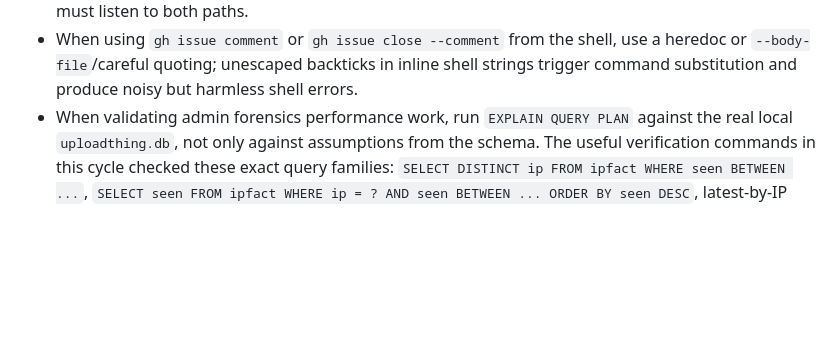
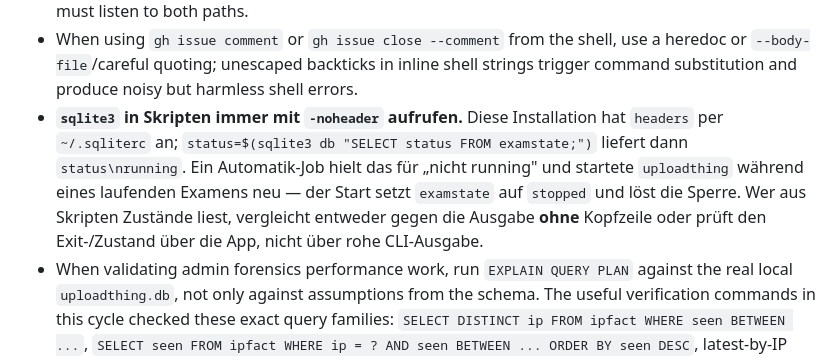
Before and after one commit to georgernstgraf/uploadthing, a Markdown page: docs/ai/PITFALLS.md, the part around the change. Drawn GitHub-style; blank space fills up the shorter version.

```diff
--- a/docs/ai/PITFALLS.md
+++ b/docs/ai/PITFALLS.md
@@ -293,6 +293,7 @@
 - The deterministic localhost forensic fixture helpers now live in `test/helpers/forensics_fixture.ts`; prefer named scenario setup there over ad-hoc SQL cleanup embedded directly in each test.
 - HTMX network failures such as connection refused, DNS errors, and timeouts surface through `htmx:sendError` / `htmx:timeout`, not `htmx:responseError`, so toast handling in `templates/index.hbs` must listen to both paths.
 - When using `gh issue comment` or `gh issue close --comment` from the shell, use a heredoc or `--body-file`/careful quoting; unescaped backticks in inline shell strings trigger command substitution and produce noisy but harmless shell errors.
+- **`sqlite3` in Skripten immer mit `-noheader` aufrufen.** Diese Installation hat `headers` per `~/.sqliterc` an; `status=$(sqlite3 db "SELECT status FROM examstate;")` liefert dann `status\nrunning`. Ein Automatik-Job hielt das für „nicht running" und startete `uploadthing` während eines laufenden Examens neu — der Start setzt `examstate` auf `stopped` und löst die Sperre. Wer aus Skripten Zustände liest, vergleicht entweder gegen die Ausgabe **ohne** Kopfzeile oder prüft den Exit-/Zustand über die App, nicht über rohe CLI-Ausgabe.
 - When validating admin forensics performance work, run `EXPLAIN QUERY PLAN` against the real local `uploadthing.db`, not only against assumptions from the schema. The useful verification commands in this cycle checked these exact query families: `SELECT DISTINCT ip FROM ipfact WHERE seen BETWEEN ...`, `SELECT seen FROM ipfact WHERE ip = ? AND seen BETWEEN ... ORDER BY seen DESC`, latest-by-IP lookups for `cookiepresents` and `registrations`, latest-by-user lookup for `registrations`, user/range queries for `abgaben`, and the range aggregation reads introduced for `service/ipadmin.ts`.
 - The range-based admin aggregation originally used `ORDER BY ip ASC, at/seen DESC`, but `EXPLAIN QUERY PLAN` showed temp b-tree sorting on those shapes; the final implementation removes unnecessary global ordering from `cookiepresents`, `registrations`, and `abgaben` range reads, changes `ipfact` range reads to `ORDER BY seen DESC`, and sorts each per-IP bucket in memory inside `service/ipadmin.ts`.
 
```
Also changed, not shown: docs/ai/HANDOFF.md (+10 -5 lines), docs/ai/STATE.md (+3 -2 lines).
